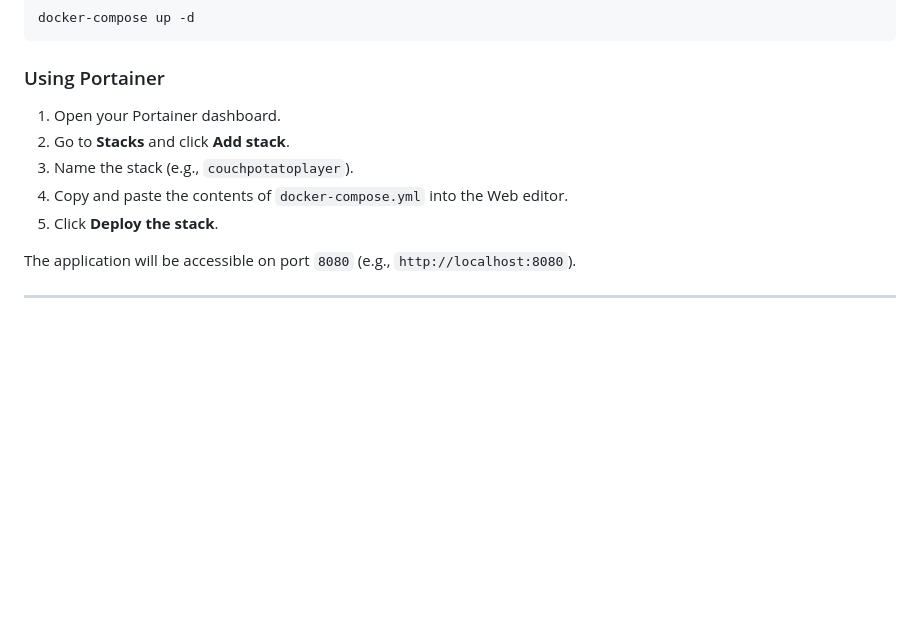
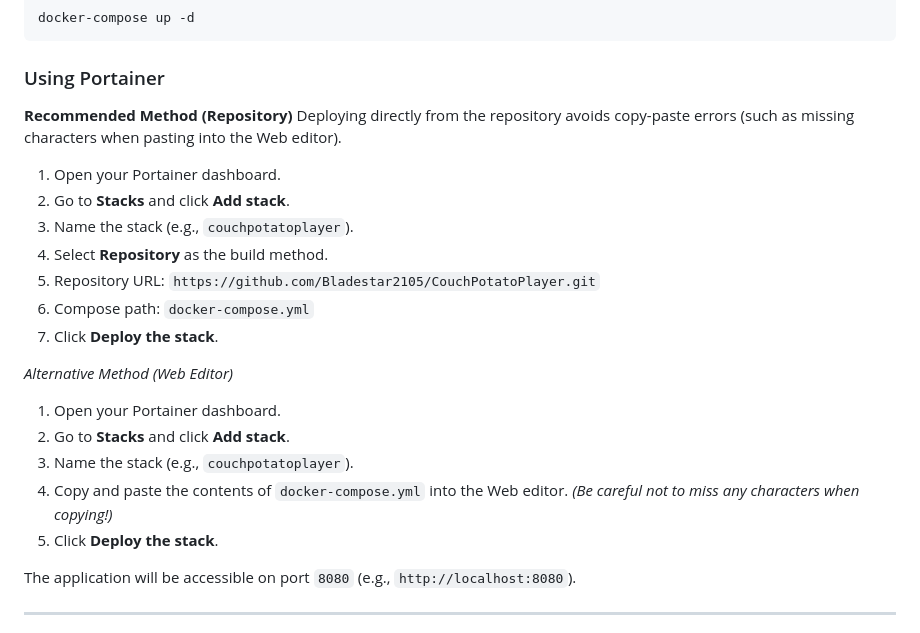
Before and after one commit to Bladestar2105/CouchPotatoPlayer, a Markdown page: README.md, the part around the change. GitHub-like rendering; blank space fills up the shorter version.

Commit message:
docs: update README with recommended Portainer deployment method
Update Portainer deployment instructions to strongly recommend using the
"Repository" build method instead of pasting the `docker-compose.yml` into
the Web Editor. This prevents validation and fetching errors caused by
copy-pasting mistakes (e.g. mangling "services").

```diff
--- a/README.md
+++ b/README.md
@@ -123,10 +123,22 @@ docker-compose up -d
 
 ### Using Portainer
 
+**Recommended Method (Repository)**
+Deploying directly from the repository avoids copy-paste errors (such as missing characters when pasting into the Web editor).
+
 1.  Open your Portainer dashboard.
 2.  Go to **Stacks** and click **Add stack**.
 3.  Name the stack (e.g., `couchpotatoplayer`).
-4.  Copy and paste the contents of `docker-compose.yml` into the Web editor.
+4.  Select **Repository** as the build method.
+5.  Repository URL: `https://github.com/Bladestar2105/CouchPotatoPlayer.git`
+6.  Compose path: `docker-compose.yml`
+7.  Click **Deploy the stack**.
+
+*Alternative Method (Web Editor)*
+1.  Open your Portainer dashboard.
+2.  Go to **Stacks** and click **Add stack**.
+3.  Name the stack (e.g., `couchpotatoplayer`).
+4.  Copy and paste the contents of `docker-compose.yml` into the Web editor. *(Be careful not to miss any characters when copying!)*
 5.  Click **Deploy the stack**.
 
 The application will be accessible on port `8080` (e.g., `http://localhost:8080`).
```
